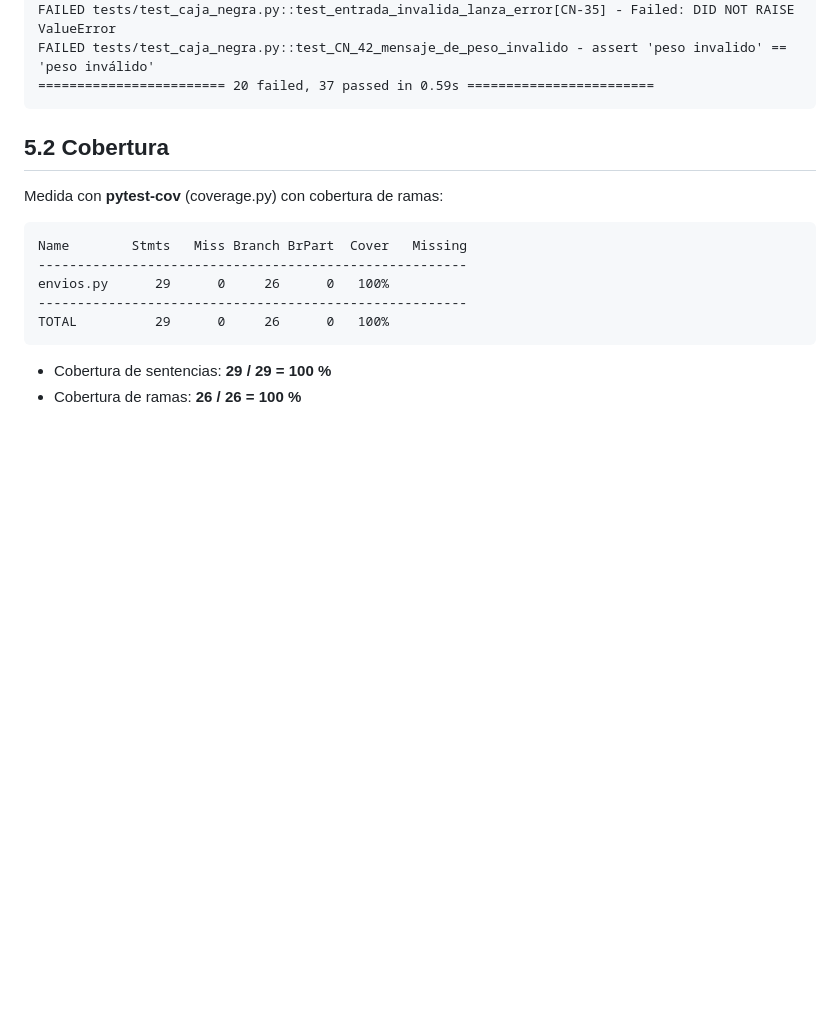
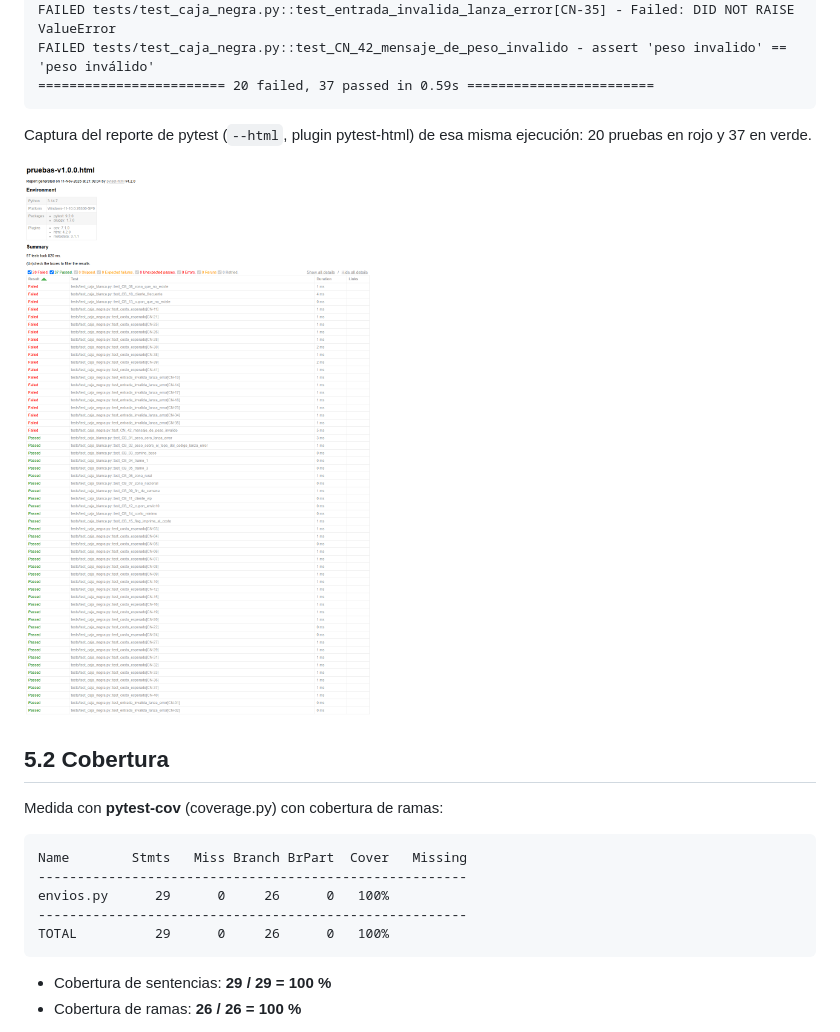
Before and after one commit to alvarojaviermonterofonseca-ux/parcial-3-de-inegenieria-de-software, a Markdown page: docs/05-automatizacion-y-defectos.md, the part around the change. GitHub-like rendering; pictures changed too: docs/img/pruebas-v1.0.0.png (added); blank space fills up the shorter version.

Commit message:
docs: captura del reporte de pytest fallando contra v1.0.0 (Parte 5)
Co-Authored-By: Claude Fable 5.2 <noreply@anthropic.com>

````diff
--- a/docs/05-automatizacion-y-defectos.md
+++ b/docs/05-automatizacion-y-defectos.md
@@ -47,6 +47,11 @@ FAILED tests/test_caja_negra.py::test_entrada_invalida_lanza_error[CN-35] - Fail
 FAILED tests/test_caja_negra.py::test_CN_42_mensaje_de_peso_invalido - assert 'peso invalido' == 'peso inválido'
 ======================== 20 failed, 37 passed in 0.59s ========================
 ```
+
+Captura del reporte de pytest (`--html`, plugin pytest-html) de esa misma
+ejecución: 20 pruebas en rojo y 37 en verde.
+
+![Reporte de pytest contra la versión 1.0.0: 20 fallan y 37 pasan](img/pruebas-v1.0.0.png)
 
 ## 5.2 Cobertura
 
````
